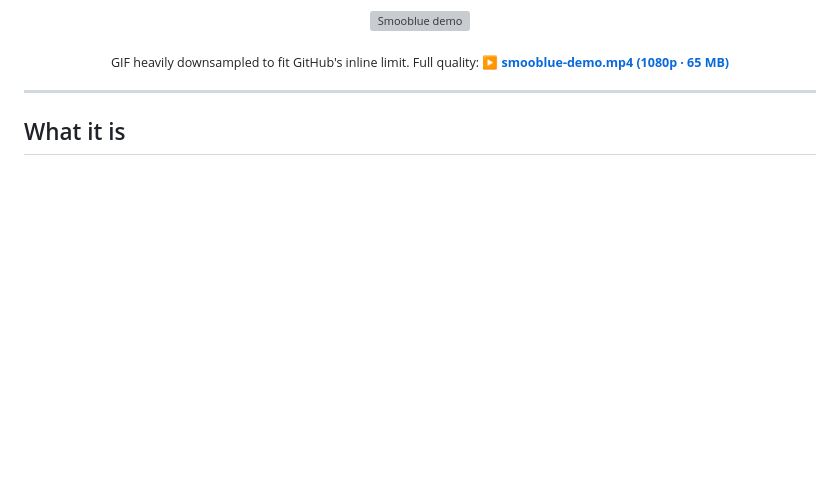
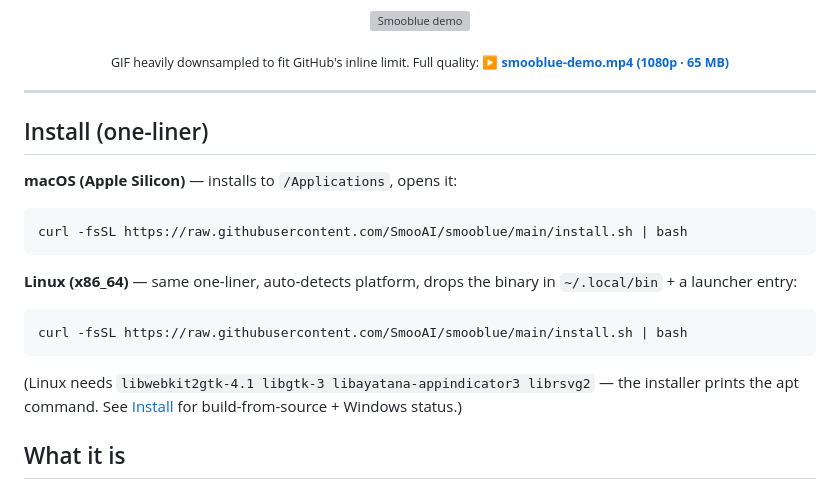
Before and after one commit to SmooAI/smooblue, a Markdown page: README.md, the part around the change. Drawn GitHub-style; blank space fills up the shorter version; grey boxes are pictures that could not be loaded.

Commit message:
Hoist the one-line installs above the fold in README
Both macOS + Linux curl-piped-to-bash incantations were buried in
the Install section halfway down. Move them up front so the first
thing a visitor sees after the demo GIF is how to install in 30
seconds, with a link down to the longer Install section for
build-from-source / Windows status.

````diff
--- a/README.md
+++ b/README.md
@@ -16,6 +16,22 @@ A native, multi-column [Bluesky](https://bsky.app) client for macOS desktop. Wri
 </sub></p>
 
 ---
+
+## Install (one-liner)
+
+**macOS (Apple Silicon)** — installs to `/Applications`, opens it:
+
+```bash
+curl -fsSL https://raw.githubusercontent.com/SmooAI/smooblue/main/install.sh | bash
+```
+
+**Linux (x86_64)** — same one-liner, auto-detects platform, drops the binary in `~/.local/bin` + a launcher entry:
+
+```bash
+curl -fsSL https://raw.githubusercontent.com/SmooAI/smooblue/main/install.sh | bash
+```
+
+(Linux needs `libwebkit2gtk-4.1 libgtk-3 libayatana-appindicator3 librsvg2` — the installer prints the apt command. See [Install](#install) for build-from-source + Windows status.)
 
 ## What it is
 
````
